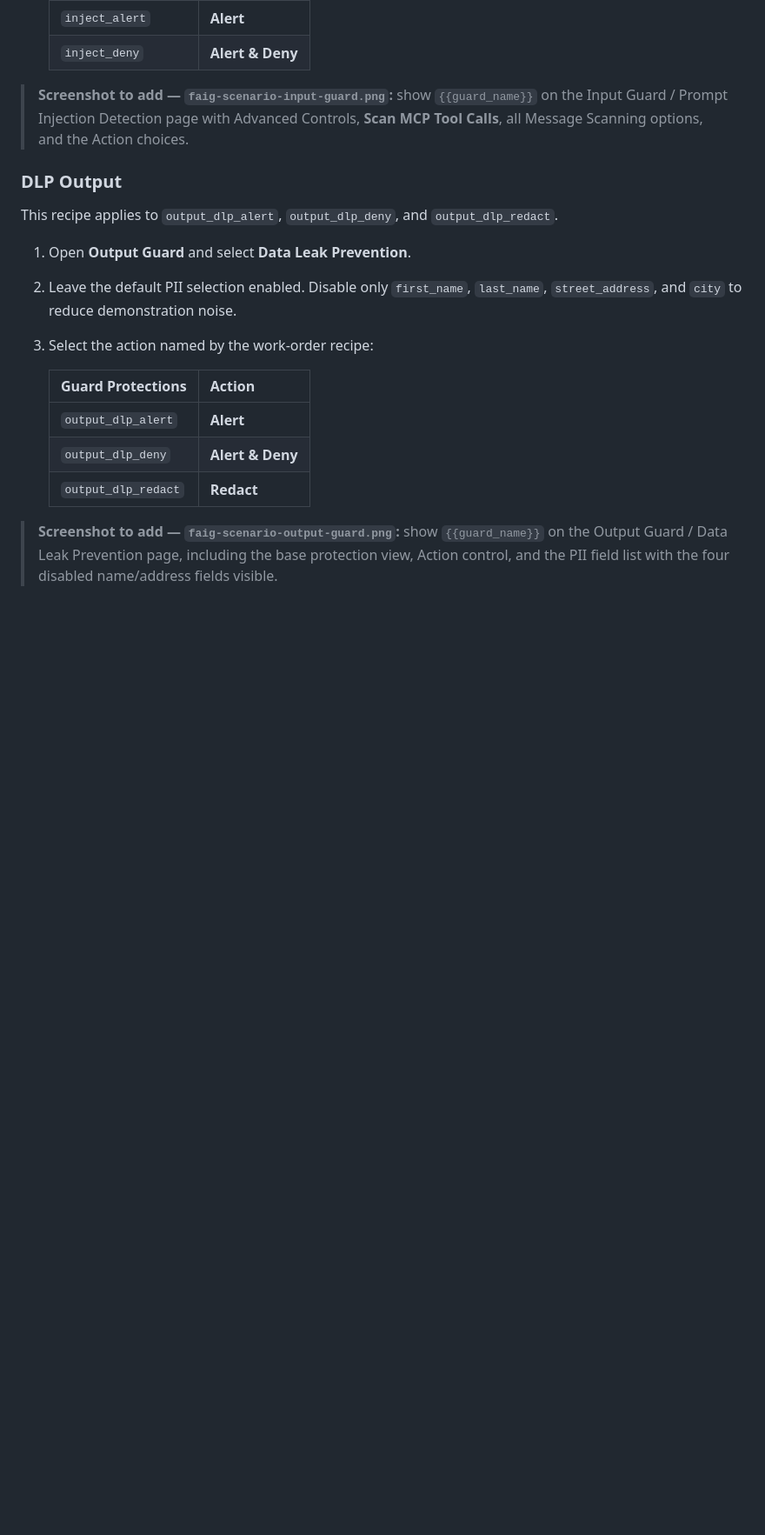
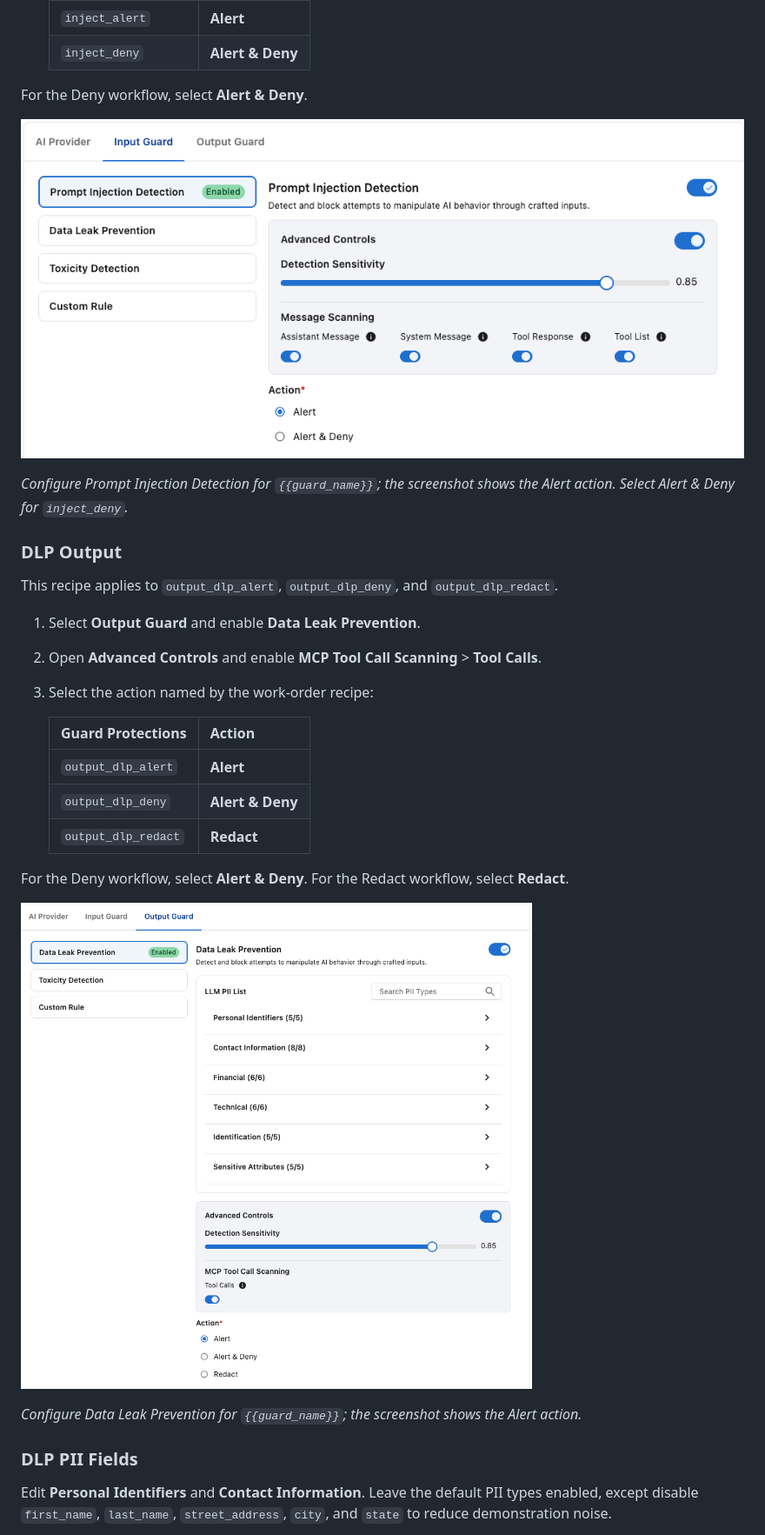
Before and after one commit to mabutterfield/fortiaigate_demo, a Markdown page: docs/fortiaigate-gui-config.md, the part around one of its changes. Shown at 87% size. GitHub-like rendering; blank space fills up the shorter version.

Commit message:
docs: refine scenario protection steps

```diff
--- a/docs/fortiaigate-gui-config.md
+++ b/docs/fortiaigate-gui-config.md
@@ -194,19 +194,20 @@ This recipe applies to `inject_alert` and `inject_deny`.
    | `inject_alert` | **Alert** |
    | `inject_deny` | **Alert & Deny** |
 
-> **Screenshot to add — `faig-scenario-input-guard.png`:** show
-> `{{guard_name}}` on the Input Guard / Prompt Injection Detection page with
-> Advanced Controls, **Scan MCP Tool Calls**, all Message Scanning options,
-> and the Action choices.
+For the Deny workflow, select **Alert & Deny**.
+
+![Prompt Injection Input guard](images/fortiaigate/faig-scenario-input-guard.png)
+
+*Configure Prompt Injection Detection for `{{guard_name}}`; the screenshot
+shows the Alert action. Select Alert & Deny for `inject_deny`.*
 
 ### DLP Output
 
 This recipe applies to `output_dlp_alert`, `output_dlp_deny`, and
 `output_dlp_redact`.
 
-1. Open **Output Guard** and select **Data Leak Prevention**.
-2. Leave the default PII selection enabled. Disable only `first_name`,
-   `last_name`, `street_address`, and `city` to reduce demonstration noise.
+1. Select **Output Guard** and enable **Data Leak Prevention**.
+2. Open **Advanced Controls** and enable **MCP Tool Call Scanning** > **Tool Calls**.
 3. Select the action named by the work-order recipe:
 
    | Guard Protections | Action |
@@ -215,7 +216,17 @@ This recipe applies to `output_dlp_alert`, `output_dlp_deny`, and
    | `output_dlp_deny` | **Alert & Deny** |
    | `output_dlp_redact` | **Redact** |
 
-> **Screenshot to add — `faig-scenario-output-guard.png`:** show
-> `{{guard_name}}` on the Output Guard / Data Leak Prevention page, including
-> the base protection view, Action control, and the PII field list with the
-> four disabled name/address fields visible.
+For the Deny workflow, select **Alert & Deny**. For the Redact workflow, select
+**Redact**.
+
+![DLP Output guard](images/fortiaigate/faig-scenario-output-guard.png)
+
+*Configure Data Leak Prevention for `{{guard_name}}`; the screenshot shows the
+Alert action.*
+
+### DLP PII Fields
+
+Edit **Personal Identifiers** and **Contact Information**. Leave the default
+PII types enabled, except disable `first_name`, `last_name`, `street_address`,
+`city`, and `state` to reduce demonstration noise.
+
```
Also changed, not shown: other parts of docs/fortiaigate-gui-config.md (+7 -4 lines).
